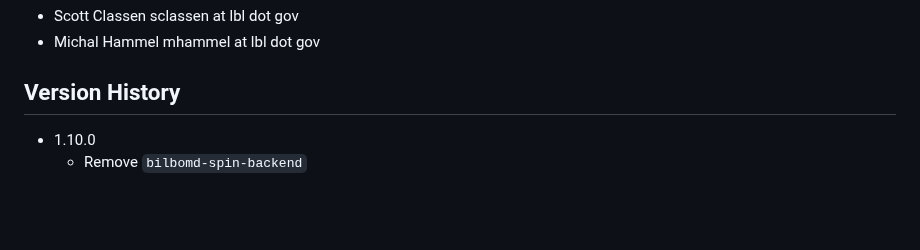
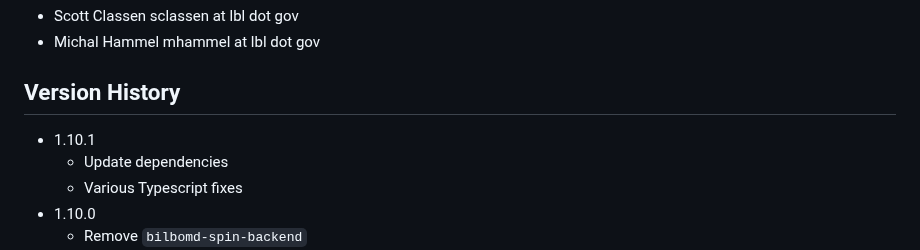
Before and after one commit to bl1231/bilbomd-backend, a Markdown page: README.md, the part around the change. GitHub-like rendering; blank space fills up the shorter version.

```diff
--- a/README.md
+++ b/README.md
@@ -94,6 +94,9 @@ podman-hpc push registry.nersc.gov/m4659/sclassen/bilbomd-spin-backend:latest
 
 ## Version History
 
+- 1.10.1
+  - Update dependencies
+  - Various Typescript fixes
 - 1.10.0
   - Remove `bilbomd-spin-backend`
   - Improve the API endpoint to deliver config info for backend. worker, and ui
```
